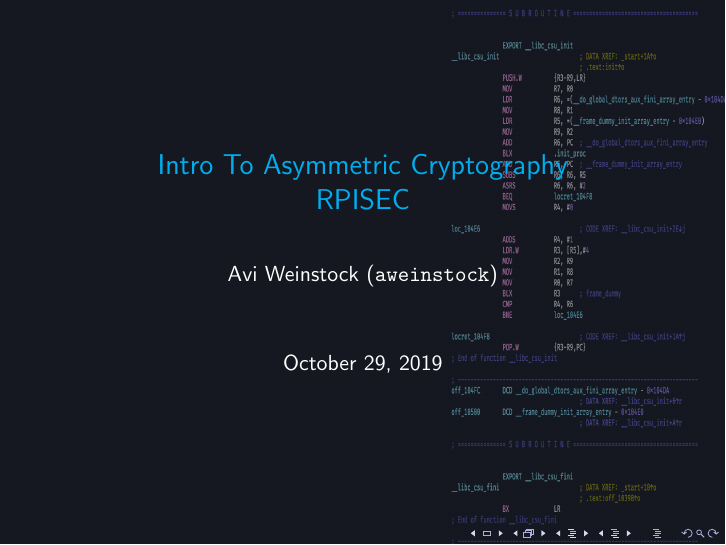
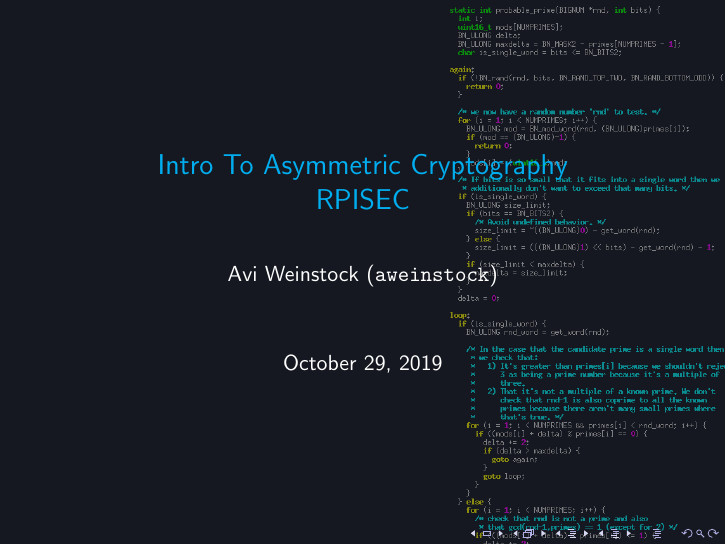
Before and after one commit to aweinstock314/aweinstock-presentations, LaTeX slides (rsa_2019_10_29/rsa_presentation.tex): page 1 of 20. Compiled offline with pdfLaTeX.

Commit message:
Change background code to some openssl bignum code.

```diff
--- a/rsa_2019_10_29/rsa_presentation.tex
+++ b/rsa_2019_10_29/rsa_presentation.tex
@@ -14,10 +14,12 @@
 %>>> [0x15,0x18,0x20]
 %[21, 24, 32]
 % convert rpisec_background.png -alpha set -fill '#15182080' -draw 'rectangle 0 0 1090 1216' rpisec_background2.png
+% convert probable_prime.png -alpha set -fill '#15182080' -draw 'rectangle 0 0 414 836' probable_prime2.png
 \definecolor{rpisecbgcolor}{RGB}{21, 24, 32}
 \usebackgroundtemplate{
 \colorbox{rpisecbgcolor}{\raisebox{1pt}[\paperheight][\depth]{\hspace{0.6\paperwidth}
-\includegraphics[width=0.4\paperwidth, height=\paperheight]{rpisec_background2.png}
+%\includegraphics[width=0.4\paperwidth, height=\paperheight]{rpisec_background2.png}
+\includegraphics[width=0.4\paperwidth, height=\paperheight]{probable_prime2.png}
 }}
 }
 
```
Also changed, not shown: rsa_2019_10_29/probable_prime.png (added), rsa_2019_10_29/probable_prime2.png (added), rsa_2019_10_29/rsa_presentation.pdf.
